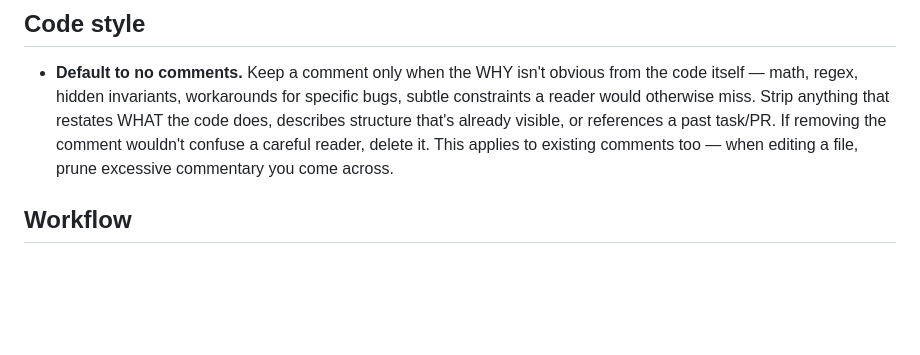
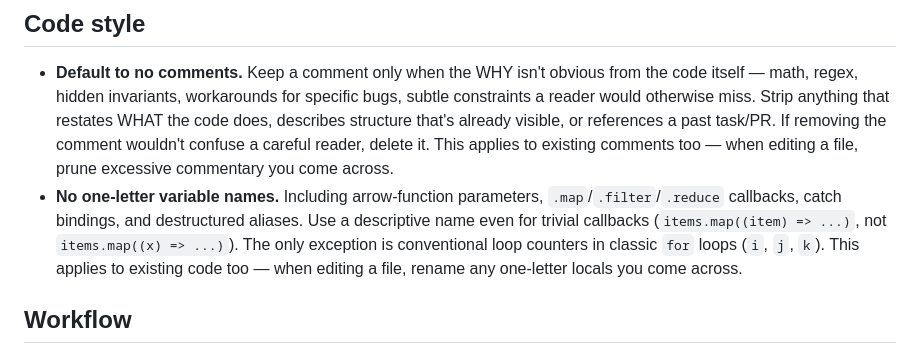
Before and after one commit to Willaiem/claude-heygen-yt-automation, a Markdown page: CLAUDE.md, the part around the change. Rendered like a GitHub page; blank space fills up the shorter version.

Commit message:
chore: forbid one-letter variable names in CLAUDE.md
Covers callback params, catch bindings, and destructured aliases; carves
out classic for-loop counters (i, j, k). Applies to existing code when
editing — one-letter locals get renamed on the way past.

```diff
--- a/CLAUDE.md
+++ b/CLAUDE.md
@@ -61,6 +61,7 @@ All cross-boundary types live in `src/lib/types.ts`. **Every exported type is `z
 ## Code style
 
 - **Default to no comments.** Keep a comment only when the WHY isn't obvious from the code itself — math, regex, hidden invariants, workarounds for specific bugs, subtle constraints a reader would otherwise miss. Strip anything that restates WHAT the code does, describes structure that's already visible, or references a past task/PR. If removing the comment wouldn't confuse a careful reader, delete it. This applies to existing comments too — when editing a file, prune excessive commentary you come across.
+- **No one-letter variable names.** Including arrow-function parameters, `.map`/`.filter`/`.reduce` callbacks, catch bindings, and destructured aliases. Use a descriptive name even for trivial callbacks (`items.map((item) => ...)`, not `items.map((x) => ...)`). The only exception is conventional loop counters in classic `for` loops (`i`, `j`, `k`). This applies to existing code too — when editing a file, rename any one-letter locals you come across.
 
 ## Workflow
 
```
